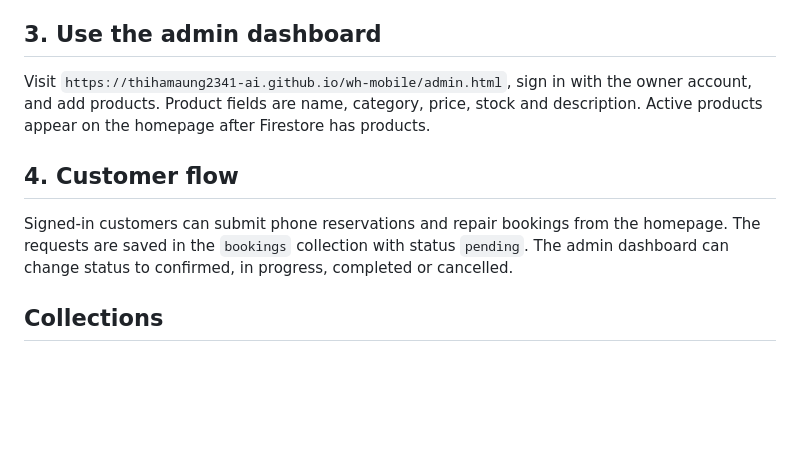
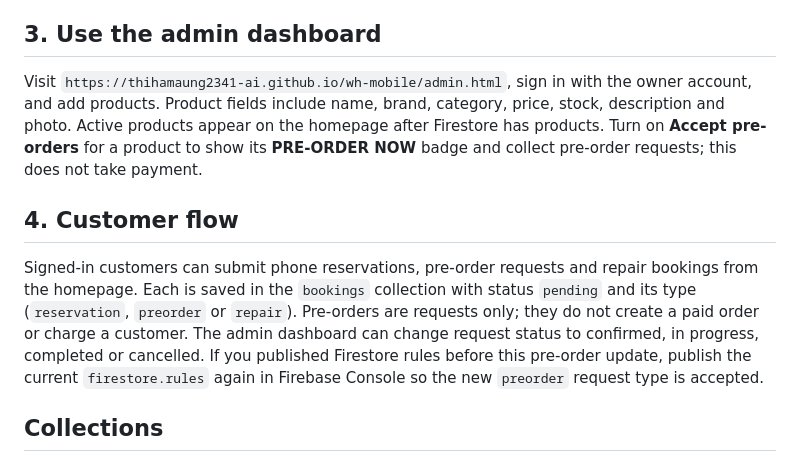
Before and after one commit to thihamaung2341-ai/wh-mobile, a Markdown page: FIRESTORE_SETUP.md, the part around the change. Drawn GitHub-style; blank space fills up the shorter version.

Commit message:
Document pre-order setup and Firestore rules

```diff
--- a/FIRESTORE_SETUP.md
+++ b/FIRESTORE_SETUP.md
@@ -19,10 +19,10 @@ This repository now has a Firestore starter integration for products and custome
 Do not publish the rules with the placeholder unchanged: admin access will remain locked. Never put a password or service-account private key in GitHub.
 
 ## 3. Use the admin dashboard
-Visit `https://thihamaung2341-ai.github.io/wh-mobile/admin.html`, sign in with the owner account, and add products. Product fields are name, category, price, stock and description. Active products appear on the homepage after Firestore has products.
+Visit `https://thihamaung2341-ai.github.io/wh-mobile/admin.html`, sign in with the owner account, and add products. Product fields include name, brand, category, price, stock, description and photo. Active products appear on the homepage after Firestore has products. Turn on **Accept pre-orders** for a product to show its **PRE-ORDER NOW** badge and collect pre-order requests; this does not take payment.
 
 ## 4. Customer flow
-Signed-in customers can submit phone reservations and repair bookings from the homepage. The requests are saved in the `bookings` collection with status `pending`. The admin dashboard can change status to confirmed, in progress, completed or cancelled.
+Signed-in customers can submit phone reservations, pre-order requests and repair bookings from the homepage. Each is saved in the `bookings` collection with status `pending` and its type (`reservation`, `preorder` or `repair`). Pre-orders are requests only; they do not create a paid order or charge a customer. The admin dashboard can change request status to confirmed, in progress, completed or cancelled. If you published Firestore rules before this pre-order update, publish the current `firestore.rules` again in Firebase Console so the new `preorder` request type is accepted.
 
 ## Collections
 - `products`: public active catalog; writes restricted to admin.
```
